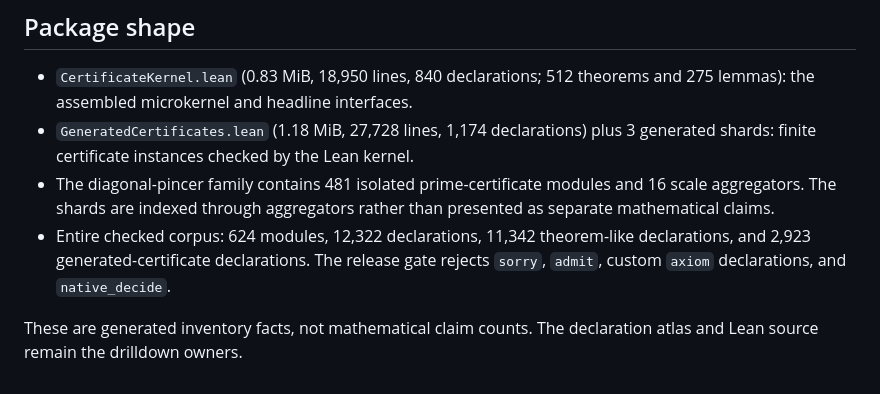
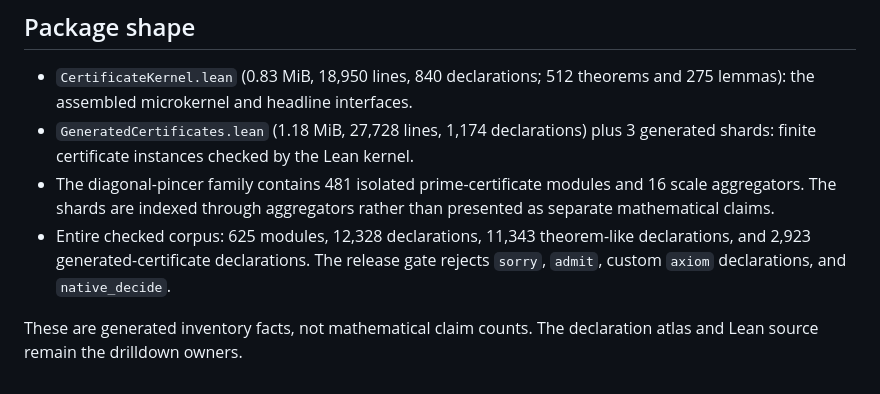
Before and after one commit to wcook04/plectis-lean-erdos249-257, a Markdown page: docs/WAVE_INDEX.md, the part around the change. Drawn GitHub-style.

```diff
--- a/docs/WAVE_INDEX.md
+++ b/docs/WAVE_INDEX.md
@@ -117,7 +117,7 @@ given separately in `paper/erdos249-transport-curvature.tex`.
 - `CertificateKernel.lean` (0.83 MiB, 18,950 lines, 840 declarations; 512 theorems and 275 lemmas): the assembled microkernel and headline interfaces.
 - `GeneratedCertificates.lean` (1.18 MiB, 27,728 lines, 1,174 declarations) plus 3 generated shards: finite certificate instances checked by the Lean kernel.
 - The diagonal-pincer family contains 481 isolated prime-certificate modules and 16 scale aggregators. The shards are indexed through aggregators rather than presented as separate mathematical claims.
-- Entire checked corpus: 624 modules, 12,322 declarations, 11,342 theorem-like declarations, and 2,923 generated-certificate declarations. The release gate rejects `sorry`, `admit`, custom `axiom` declarations, and `native_decide`.
+- Entire checked corpus: 625 modules, 12,328 declarations, 11,343 theorem-like declarations, and 2,923 generated-certificate declarations. The release gate rejects `sorry`, `admit`, custom `axiom` declarations, and `native_decide`.
 
 These are generated inventory facts, not mathematical claim counts. The declaration atlas
 and Lean source remain the drilldown owners.
```
Also changed, not shown: docs/ORIENTATION.md (+4 -4 lines).
